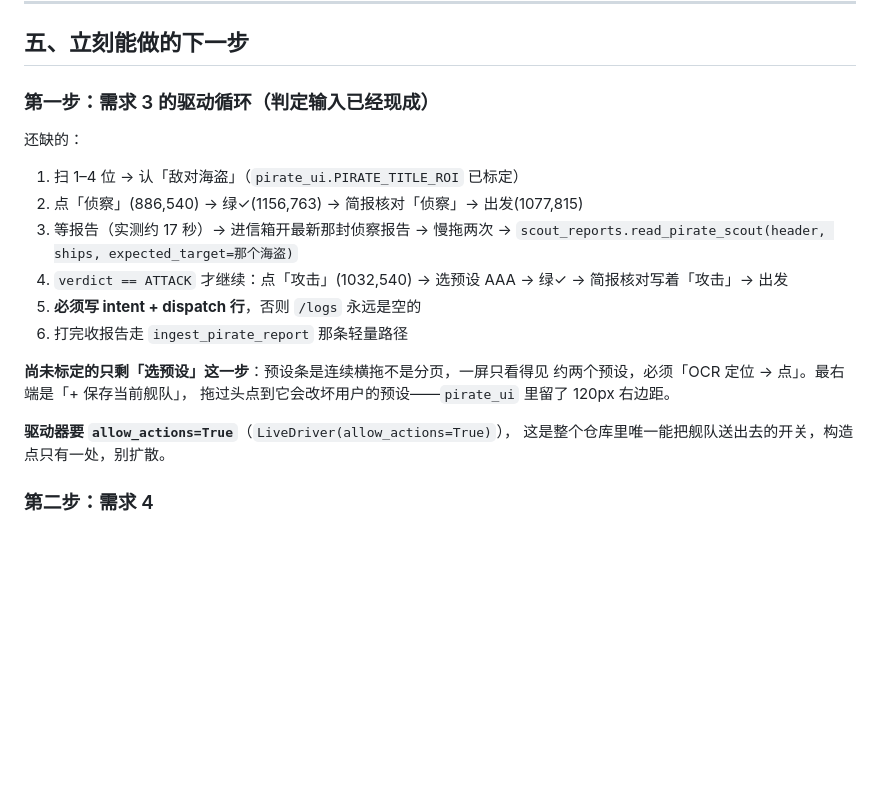
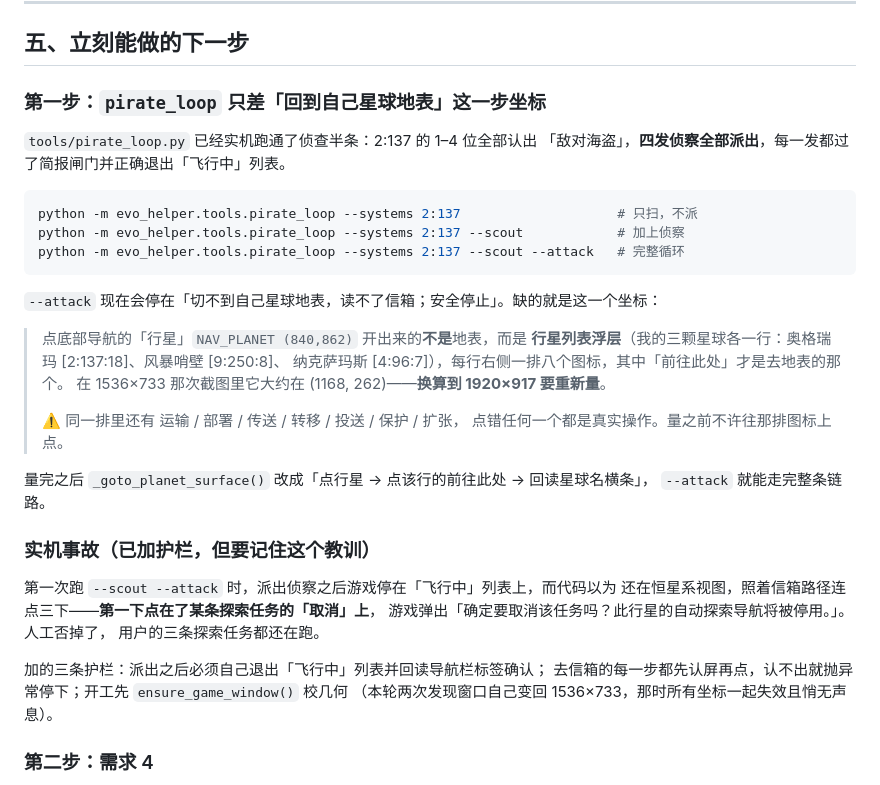
Before and after one commit to Kucleer/EVO-Helper, a Markdown page: TODO-交接.md, the part around the change. Drawn GitHub-style; blank space fills up the shorter version.

Commit message:
交接文档：记下 pirate_loop 的实机结果与还缺的那一个坐标

````diff
--- a/TODO-交接.md
+++ b/TODO-交接.md
@@ -137,25 +137,40 @@ python -m pytest tests -q && python -m ruff check src tests && python -m mypy sr
 
 ## 五、立刻能做的下一步
 
-### 第一步：需求 3 的驱动循环（判定输入已经现成）
+### 第一步：`pirate_loop` 只差「回到自己星球地表」这一步坐标
 
-还缺的：
+`tools/pirate_loop.py` 已经实机跑通了侦查半条：2:137 的 1–4 位全部认出
+「敌对海盗」，**四发侦察全部派出**，每一发都过了简报闸门并正确退出「飞行中」列表。
 
-1. 扫 1–4 位 → 认「敌对海盗」（`pirate_ui.PIRATE_TITLE_ROI` 已标定）
-2. 点「侦察」(886,540) → 绿✓(1156,763) → 简报核对「侦察」→ 出发(1077,815)
-3. 等报告（实测约 17 秒）→ 进信箱开最新那封侦察报告 → 慢拖两次 →
-   `scout_reports.read_pirate_scout(header, ships, expected_target=那个海盗)`
-4. `verdict == ATTACK` 才继续：点「攻击」(1032,540) → 选预设 AAA → 绿✓ →
-   简报核对写着「攻击」→ 出发
-5. **必须写 intent + dispatch 行**，否则 `/logs` 永远是空的
-6. 打完收报告走 `ingest_pirate_report` 那条轻量路径
+```bash
+python -m evo_helper.tools.pirate_loop --systems 2:137                    # 只扫，不派
+python -m evo_helper.tools.pirate_loop --systems 2:137 --scout            # 加上侦察
+python -m evo_helper.tools.pirate_loop --systems 2:137 --scout --attack   # 完整循环
+```
 
-**尚未标定的只剩「选预设」这一步**：预设条是连续横拖不是分页，一屏只看得见
-约两个预设，必须「OCR 定位 → 点」。最右端是「+ 保存当前舰队」，
-拖过头点到它会改坏用户的预设——`pirate_ui` 里留了 120px 右边距。
+`--attack` 现在会停在「切不到自己星球地表，读不了信箱；安全停止」。缺的就是这一个坐标：
 
-**驱动器要 `allow_actions=True`**（`LiveDriver(allow_actions=True)`），
-这是整个仓库里唯一能把舰队送出去的开关，构造点只有一处，别扩散。
+> 点底部导航的「行星」`NAV_PLANET (840,862)` 开出来的**不是**地表，而是
+> **行星列表浮层**（我的三颗星球各一行：奥格瑞玛 [2:137:18]、风暴哨壁 [9:250:8]、
+> 纳克萨玛斯 [4:96:7]），每行右侧一排八个图标，其中「前往此处」才是去地表的那个。
+> 在 1536×733 那次截图里它大约在 (1168, 262)——**换算到 1920×917 要重新量**。
+>
+> ⚠️ 同一排里还有 运输 / 部署 / 传送 / 转移 / 投送 / 保护 / 扩张，
+> 点错任何一个都是真实操作。量之前不许往那排图标上点。
+
+量完之后 `_goto_planet_surface()` 改成「点行星 → 点该行的前往此处 → 回读星球名横条」，
+`--attack` 就能走完整条链路。
+
+### 实机事故（已加护栏，但要记住这个教训）
+
+第一次跑 `--scout --attack` 时，派出侦察之后游戏停在「飞行中」列表上，而代码以为
+还在恒星系视图，照着信箱路径连点三下——**第一下点在了某条探索任务的「取消」上**，
+游戏弹出「确定要取消该任务吗？此行星的自动探索导航将被停用。」。人工否掉了，
+用户的三条探索任务都还在跑。
+
+加的三条护栏：派出之后必须自己退出「飞行中」列表并回读导航栏标签确认；
+去信箱的每一步都先认屏再点，认不出就抛异常停下；开工先 `ensure_game_window()` 校几何
+（本轮两次发现窗口自己变回 1536×733，那时所有坐标一起失效且悄无声息）。
 
 ### 第二步：需求 4
 
````
